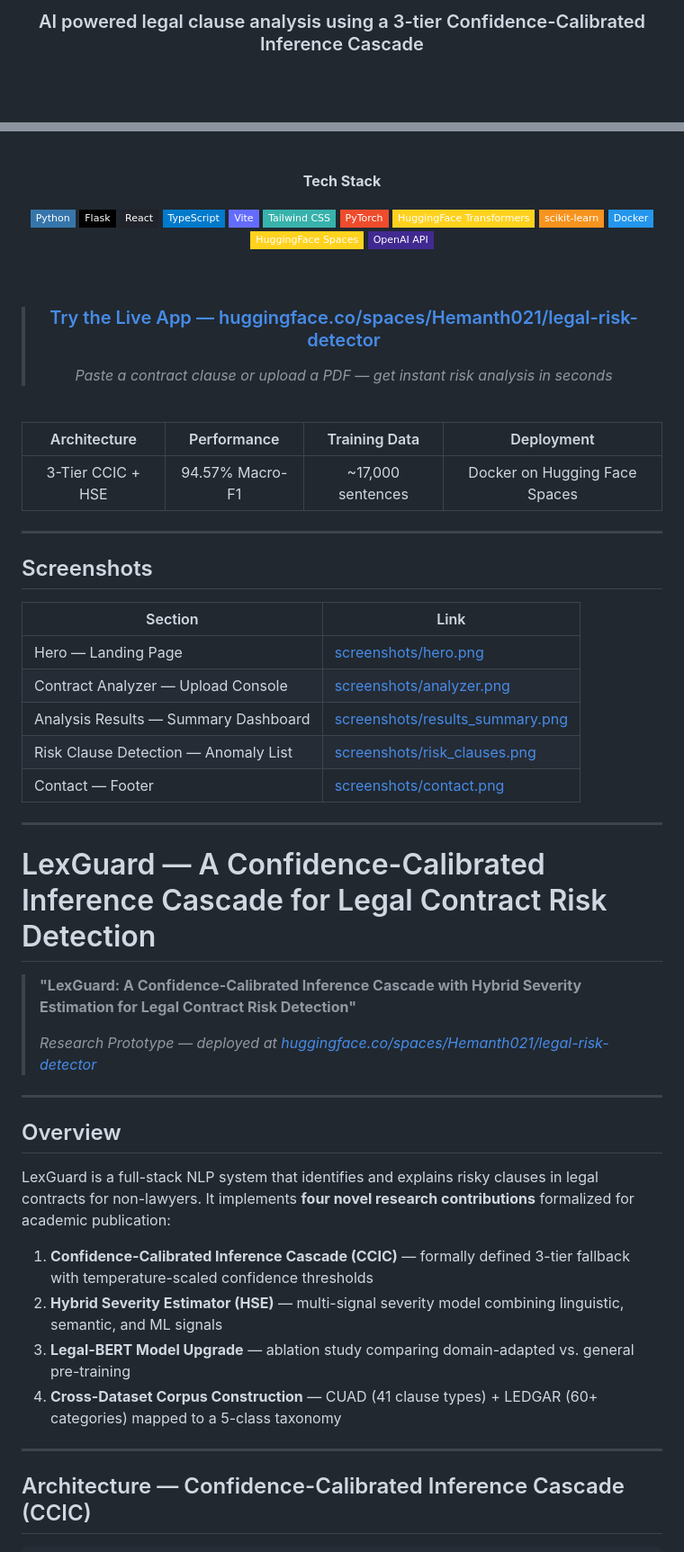
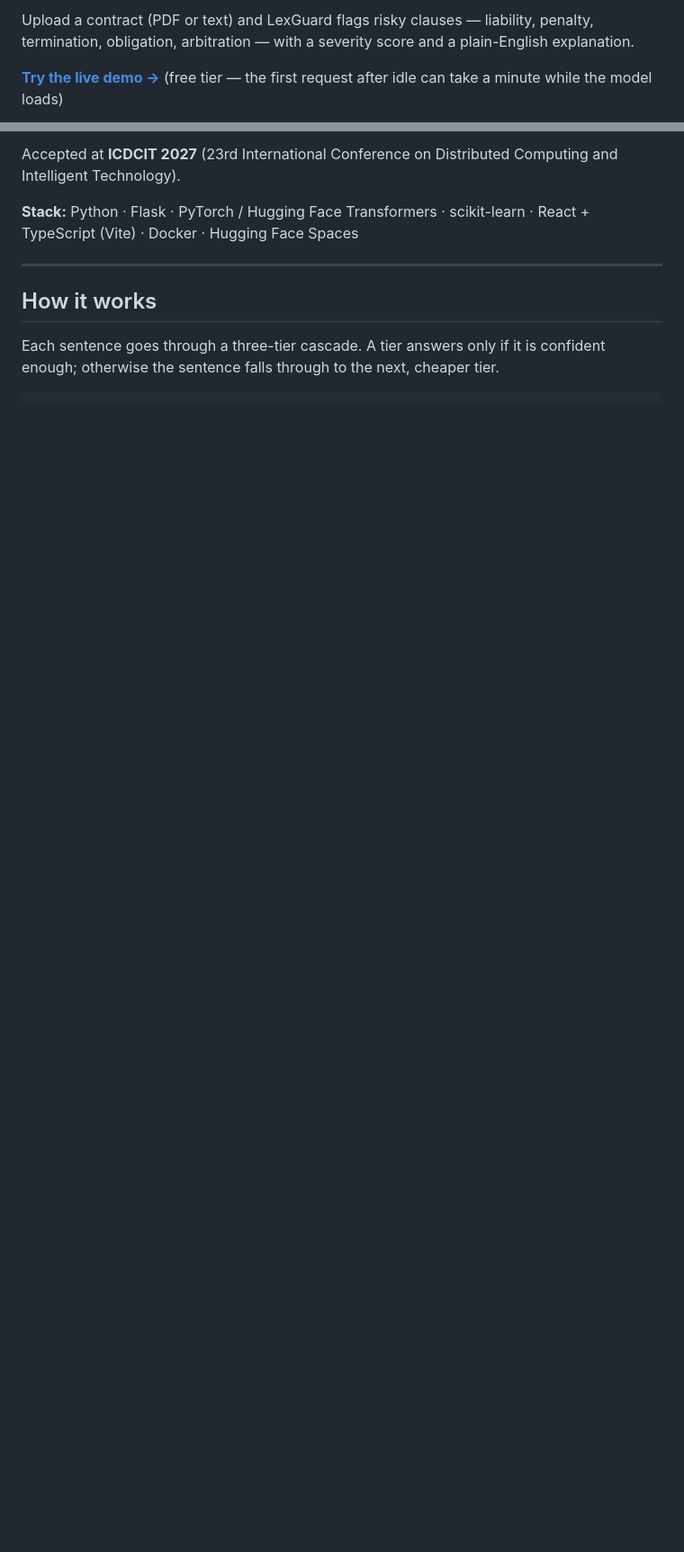
Before and after one commit to HEMANTH-A-7/Legal-Risk-Detector, a Markdown page: README.md, 2 parts joined by grey strips. Shown at 90% size. Drawn GitHub-style; badges without logos; blank space fills up the shorter version.

````diff
--- a/README.md
+++ b/README.md
@@ -4,5 +6,5 @@
 
-### AI powered legal clause analysis using a 3-tier Confidence-Calibrated Inference Cascade
+Upload a contract (PDF or text) and LexGuard flags risky clauses — liability, penalty, termination, obligation, arbitration — with a severity score and a plain-English explanation.
 
-<br/>
+**[Try the live demo →](https://huggingface.co/spaces/Hemanth021/legal-risk-detector)** (free tier — the first request after idle can take a minute while the model loads)
 
@@ -12,67 +12,12 @@
 
-<br/>
+Accepted at **ICDCIT 2027** (23rd International Conference on Distributed Computing and Intelligent Technology).
 
-**Tech Stack**
-
-![Python](https://img.shields.io/badge/Python-3776AB?style=flat-square&logo=python&logoColor=white)
-![Flask](https://img.shields.io/badge/Flask-000000?style=flat-square&logo=flask&logoColor=white)
-![React](https://img.shields.io/badge/React-20232A?style=flat-square&logo=react&logoColor=61DAFB)
-![TypeScript](https://img.shields.io/badge/TypeScript-007ACC?style=flat-square&logo=typescript&logoColor=white)
-![Vite](https://img.shields.io/badge/Vite-646CFF?style=flat-square&logo=vite&logoColor=white)
-![TailwindCSS](https://img.shields.io/badge/Tailwind_CSS-38B2AC?style=flat-square&logo=tailwind-css&logoColor=white)
-![PyTorch](https://img.shields.io/badge/PyTorch-EE4C2C?style=flat-square&logo=pytorch&logoColor=white)
-![HuggingFace](https://img.shields.io/badge/HuggingFace_Transformers-FFD21E?style=flat-square&logo=huggingface&logoColor=black)
-![scikit-learn](https://img.shields.io/badge/scikit--learn-F7931E?style=flat-square&logo=scikit-learn&logoColor=white)
-![Docker](https://img.shields.io/badge/Docker-2496ED?style=flat-square&logo=docker&logoColor=white)
-![HuggingFace Spaces](https://img.shields.io/badge/HuggingFace_Spaces-FFD21E?style=flat-square&logo=huggingface&logoColor=black)
-![OpenAI](https://img.shields.io/badge/OpenAI_API-412991?style=flat-square&logo=openai&logoColor=white)
-
-<br/>
-
-> ### [Try the Live App — huggingface.co/spaces/Hemanth021/legal-risk-detector](https://huggingface.co/spaces/Hemanth021/legal-risk-detector)
-> *Paste a contract clause or upload a PDF — get instant risk analysis in seconds*
-
-<br/>
-
-| Architecture | Performance | Training Data | Deployment |
-|:---:|:---:|:---:|:---:|
-| 3-Tier CCIC + HSE | 94.57% Macro-F1 | ~17,000 sentences | Docker on Hugging Face Spaces |
-
-</div>
+**Stack:** Python · Flask · PyTorch / Hugging Face Transformers · scikit-learn · React + TypeScript (Vite) · Docker · Hugging Face Spaces
 
 ---
 
-## Screenshots
+## How it works
 
-| Section | Link |
-|---|---|
-| Hero — Landing Page | [screenshots/hero.png](screenshots/hero.png) |
-| Contract Analyzer — Upload Console | [screenshots/analyzer.png](screenshots/analyzer.png) |
-| Analysis Results — Summary Dashboard | [screenshots/results_summary.png](screenshots/results_summary.png) |
-| Risk Clause Detection — Anomaly List | [screenshots/risk_clauses.png](screenshots/risk_clauses.png) |
-| Contact — Footer | [screenshots/contact.png](screenshots/contact.png) |
-
----
-
-# LexGuard — A Confidence-Calibrated Inference Cascade for Legal Contract Risk Detection
-
-> **"LexGuard: A Confidence-Calibrated Inference Cascade with Hybrid Severity Estimation for Legal Contract Risk Detection"**
->
-> *Research Prototype — deployed at [huggingface.co/spaces/Hemanth021/legal-risk-detector](https://huggingface.co/spaces/Hemanth021/legal-risk-detector)*
-
----
-
-## Overview
-
-LexGuard is a full-stack NLP system that identifies and explains risky clauses in legal contracts for non-lawyers. It implements **four novel research contributions** formalized for academic publication:
-
-1. **Confidence-Calibrated Inference Cascade (CCIC)** — formally defined 3-tier fallback with temperature-scaled confidence thresholds
-2. **Hybrid Severity Estimator (HSE)** — multi-signal severity model combining linguistic, semantic, and ML signals
-3. **Legal-BERT Model Upgrade** — ablation study comparing domain-adapted vs. general pre-training
-4. **Cross-Dataset Corpus Construction** — CUAD (41 clause types) + LEDGAR (60+ categories) mapped to a 5-class taxonomy
-
----
-
-## Architecture — Confidence-Calibrated Inference Cascade (CCIC)
+Each sentence goes through a three-tier cascade. A tier answers only if it is confident enough; otherwise the sentence falls through to the next, cheaper tier.
 
 ```
````
Also changed, not shown: other parts of README.md (+134 -179 lines).
